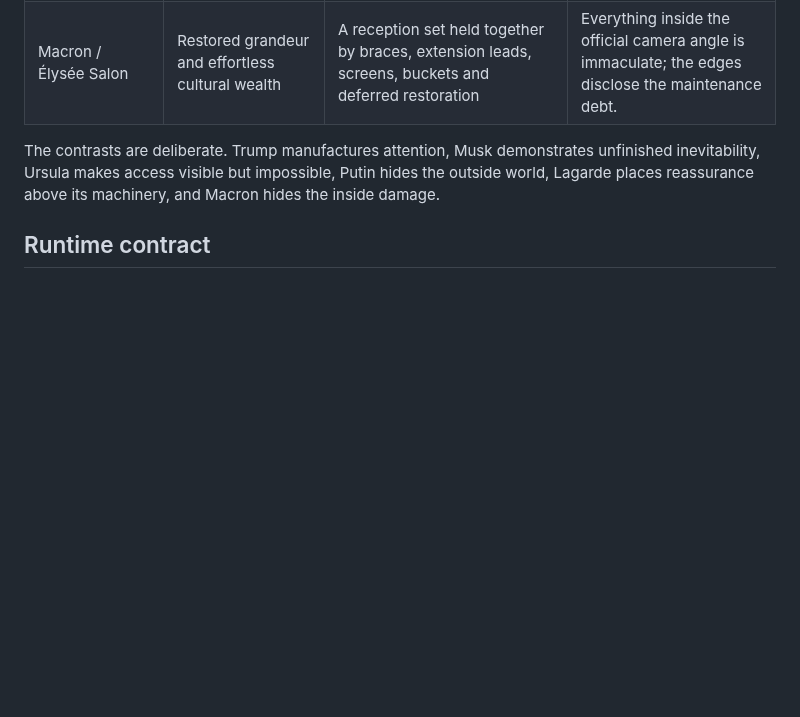
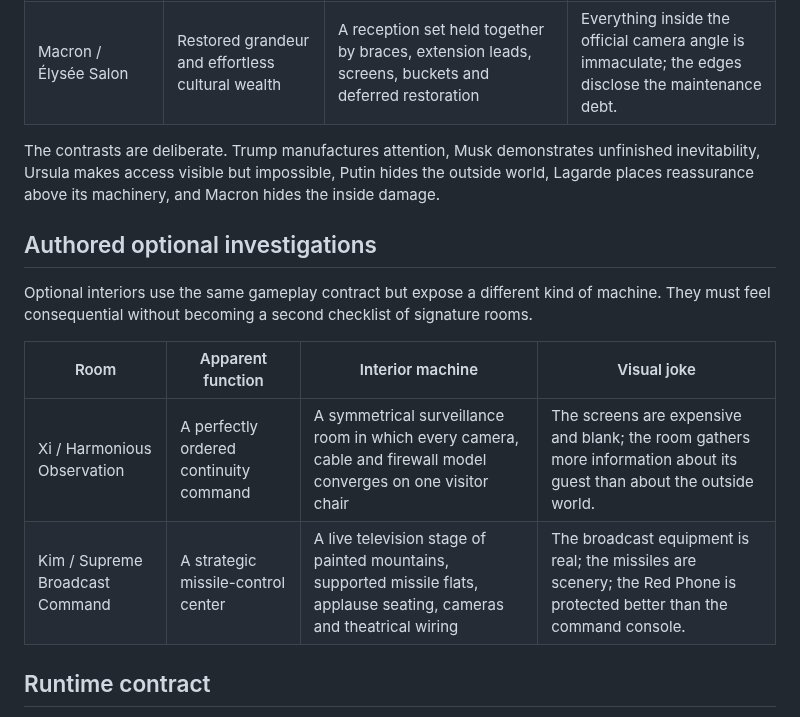
Before and after one commit to Daniele-Cangi/civic-nightmare, a Markdown page: docs/AUTHORITY_INTERIOR_ART_DIRECTION.md, the part around the change. Drawn GitHub-style; blank space fills up the shorter version.

```diff
--- a/docs/AUTHORITY_INTERIOR_ART_DIRECTION.md
+++ b/docs/AUTHORITY_INTERIOR_ART_DIRECTION.md
@@ -23,6 +23,15 @@ The answer must be architectural and comic, not a collection of national props.
 
 The contrasts are deliberate. Trump manufactures attention, Musk demonstrates unfinished inevitability, Ursula makes access visible but impossible, Putin hides the outside world, Lagarde places reassurance above its machinery, and Macron hides the inside damage.
 
+## Authored optional investigations
+
+Optional interiors use the same gameplay contract but expose a different kind of machine. They must feel consequential without becoming a second checklist of signature rooms.
+
+| Room | Apparent function | Interior machine | Visual joke |
+|---|---|---|---|
+| Xi / Harmonious Observation | A perfectly ordered continuity command | A symmetrical surveillance room in which every camera, cable and firewall model converges on one visitor chair | The screens are expensive and blank; the room gathers more information about its guest than about the outside world. |
+| Kim / Supreme Broadcast Command | A strategic missile-control center | A live television stage of painted mountains, supported missile flats, applause seating, cameras and theatrical wiring | The broadcast equipment is real; the missiles are scenery; the Red Phone is protected better than the command console. |
+
 ## Runtime contract
 
 - Authored backgrounds are opaque full-room images in `assets/interiors/`.
```
Also changed, not shown: README.md (+1 -0 lines), docs/ARCHITECTURE.md (+1 -1 lines), assets/interiors/pyongyang_supreme_broadcast_v1.png (added), assets/interiors/red_command_harmonious_observation_v1.png (added), 2 other files.
